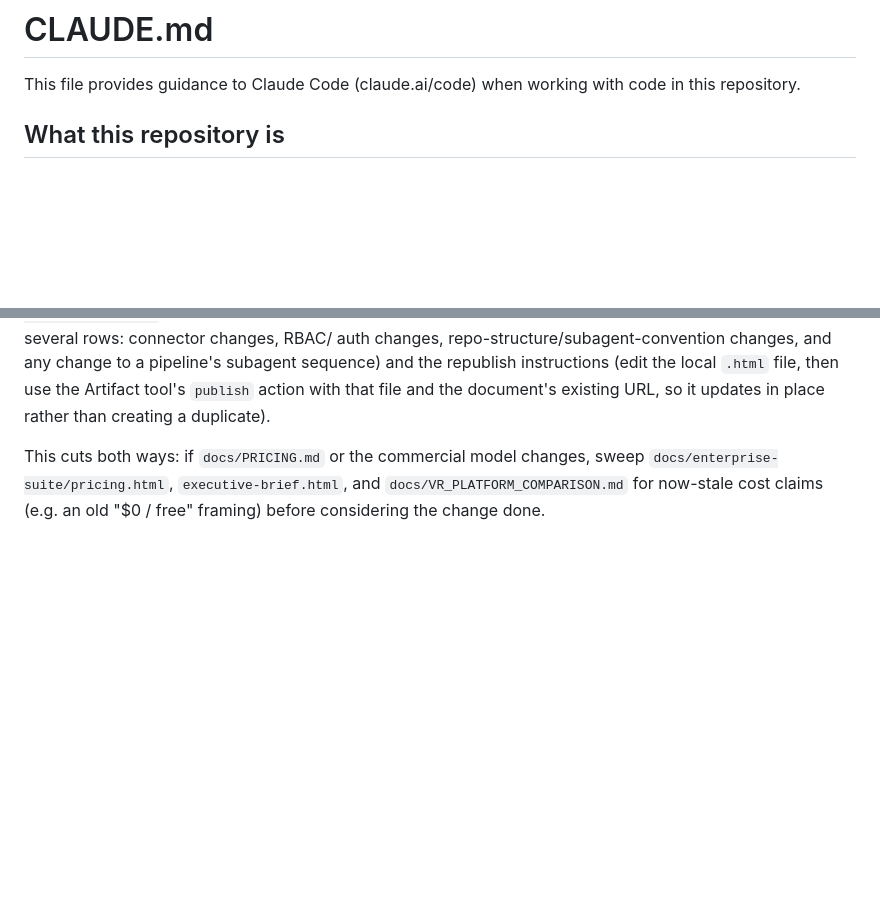
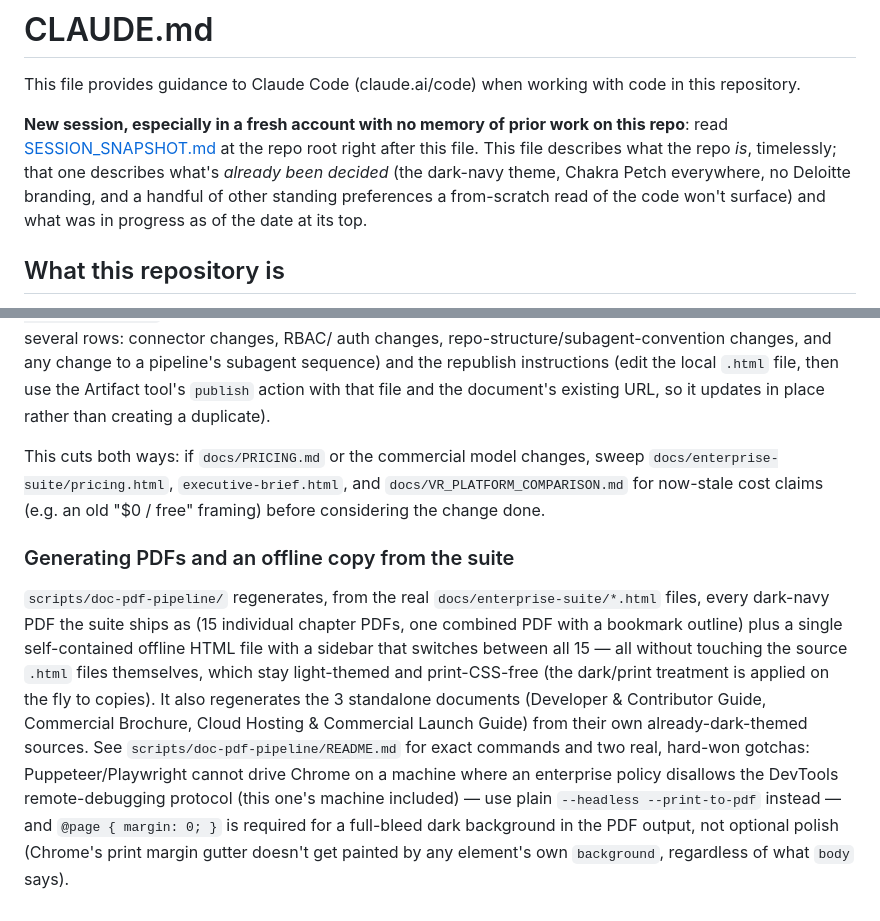
Before and after one commit to pavankumar-evani/VulnHunter, a Markdown page: CLAUDE.md, 2 parts joined by grey strips. Rendered like a GitHub page; blank space fills up the shorter version.

```diff
--- a/CLAUDE.md
+++ b/CLAUDE.md
@@ -1,6 +1,13 @@
 # CLAUDE.md
 
 This file provides guidance to Claude Code (claude.ai/code) when working with code in this repository.
+
+**New session, especially in a fresh account with no memory of prior work on this
+repo**: read [SESSION_SNAPSHOT.md](SESSION_SNAPSHOT.md) at the repo root right after
+this file. This file describes what the repo *is*, timelessly; that one describes what's
+*already been decided* (the dark-navy theme, Chakra Petch everywhere, no Deloitte
+branding, and a handful of other standing preferences a from-scratch read of the code
+won't surface) and what was in progress as of the date at its top.
 
 ## What this repository is
 
@@ -484,3 +491,20 @@ This cuts both ways: if `docs/PRICING.md` or the commercial model changes, sweep
 `docs/enterprise-suite/pricing.html`, `executive-brief.html`, and
 `docs/VR_PLATFORM_COMPARISON.md` for now-stale cost claims (e.g. an old "$0 / free"
 framing) before considering the change done.
+
+### Generating PDFs and an offline copy from the suite
+
+`scripts/doc-pdf-pipeline/` regenerates, from the real `docs/enterprise-suite/*.html`
+files, every dark-navy PDF the suite ships as (15 individual chapter PDFs, one combined
+PDF with a bookmark outline) plus a single self-contained offline HTML file with a
+sidebar that switches between all 15 — all without touching the source `.html` files
+themselves, which stay light-themed and print-CSS-free (the dark/print treatment is
+applied on the fly to copies). It also regenerates the 3 standalone documents (Developer
+& Contributor Guide, Commercial Brochure, Cloud Hosting & Commercial Launch Guide) from
+their own already-dark-themed sources. See `scripts/doc-pdf-pipeline/README.md` for exact
+commands and two real, hard-won gotchas: Puppeteer/Playwright cannot drive Chrome on a
+machine where an enterprise policy disallows the DevTools remote-debugging protocol (this
+one's machine included) — use plain `--headless --print-to-pdf` instead — and
+`@page { margin: 0; }` is required for a full-bleed dark background in the PDF output,
+not optional polish (Chrome's print margin gutter doesn't get painted by any element's
+own `background`, regardless of what `body` says).
```
Also changed, not shown: SESSION_SNAPSHOT.md (added, +183 -0 lines).
